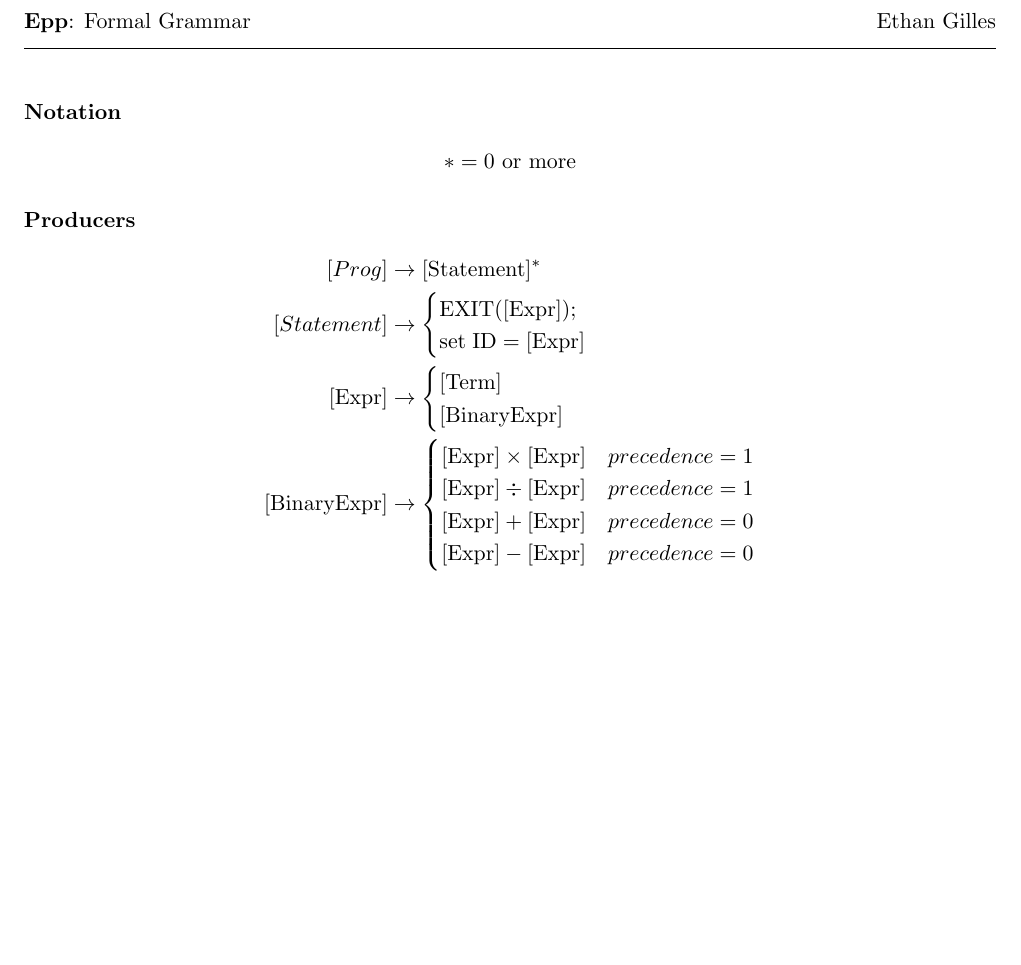
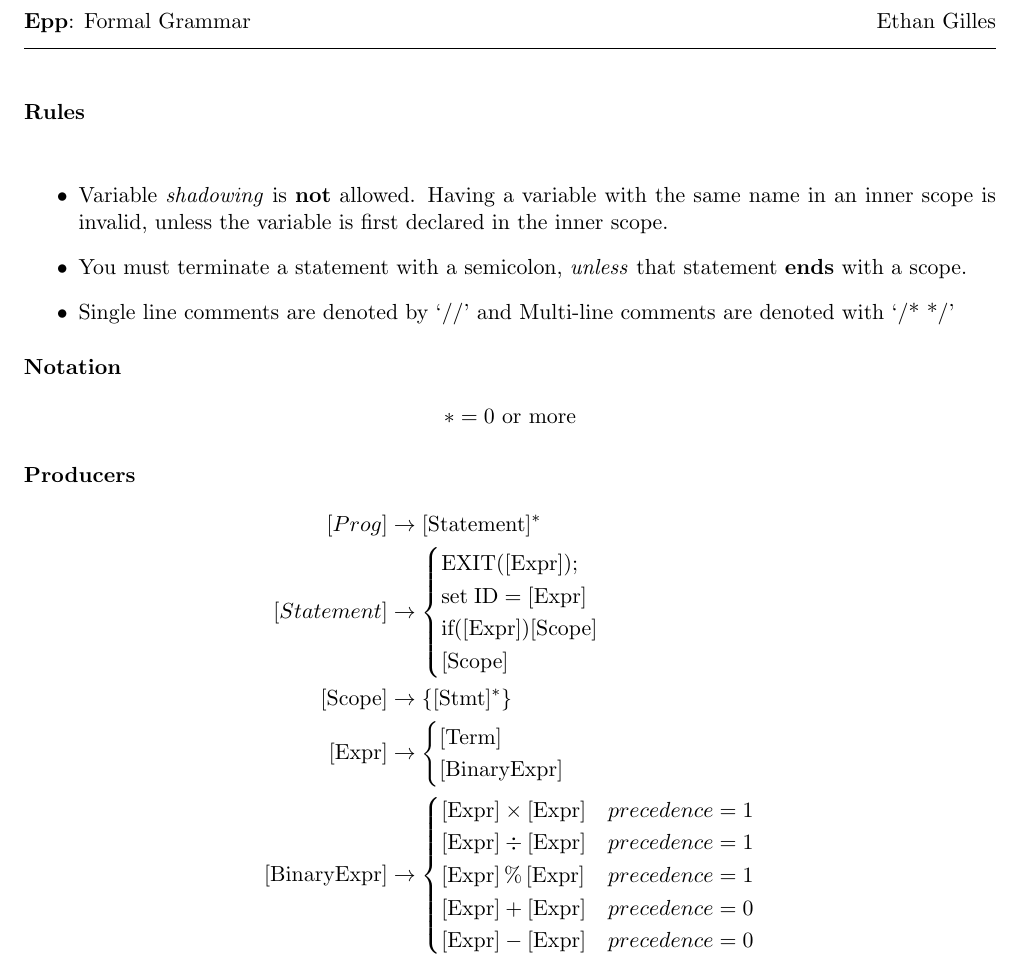
Before and after one commit to EthanGilles/epp, a LaTeX document (docs/grammar.tex): part of the page, cut so that both start at the same text, the shorter picture padded with empty space. The pictures show the PDF file docs/grammar.pdf that the author committed with the source.

Commit message:
comments

```diff
--- a/docs/grammar.tex
+++ b/docs/grammar.tex
@@ -157,20 +157,33 @@
 \begin{document}
 \hwheadings{}{}{}
 
+\textbf{Rules} \\
+\begin{itemize}
+  \item Variable \textit{shadowing} is \textbf{not} allowed. Having a variable with the same name
+    in an inner scope is invalid, unless the variable is first
+    declared in the inner scope.
+  \item You must terminate a statement with a semicolon, \textit{unless} that
+    statement \textbf{ends} with a scope.
+  \item Single line comments are denoted by `//' and Multi-line comments are denoted with `/* */'
+\end{itemize}
+
 \textbf{Notation}
 \begin{align*}
   * &= 0 \text{ or more}
 \end{align*}
-
 
 \textbf{Producers}
 \begin{align*}
   [Prog] &\to [\text{Statement}]^* \\
   [Statement] &\to
   \begin{cases}
-    \text{EXIT}([\text{Expr}]); \\
-    \text{set} \; \text{ID} = [\text{Expr}]
+    \text{exit}([\text{Expr}]); \\
+    \text{set} \; \text{ID} = [\text{Expr}] \\
+    \text{set} \; \text{ID} = [\text{String}] \\
+    \text{if} ([\text{Expr}])[\text{Scope}]  \\
+    [\text{Scope}] \\
   \end{cases} \\
+  [\text{Scope}] &\to \{[\text{Stmt}]^*\} \\
   [\text{Expr}] &\to
   \begin{cases}
   [\text{Term}] \\
@@ -180,6 +193,7 @@
   \begin{cases}
     [\text{Expr}] \times [\text{Expr}] & precedence = 1 \\
     [\text{Expr}] \div [\text{Expr}] & precedence = 1\\
+    [\text{Expr}] \,\%\, [\text{Expr}] & precedence = 1\\
     [\text{Expr}] + [\text{Expr}] & precedence = 0\\
     [\text{Expr}] - [\text{Expr}] & precedence = 0\\
   \end{cases} \\
```
Also changed, not shown: docs/grammar.pdf, docs/grammar.tex (4 more changed lines), 14 other files.
